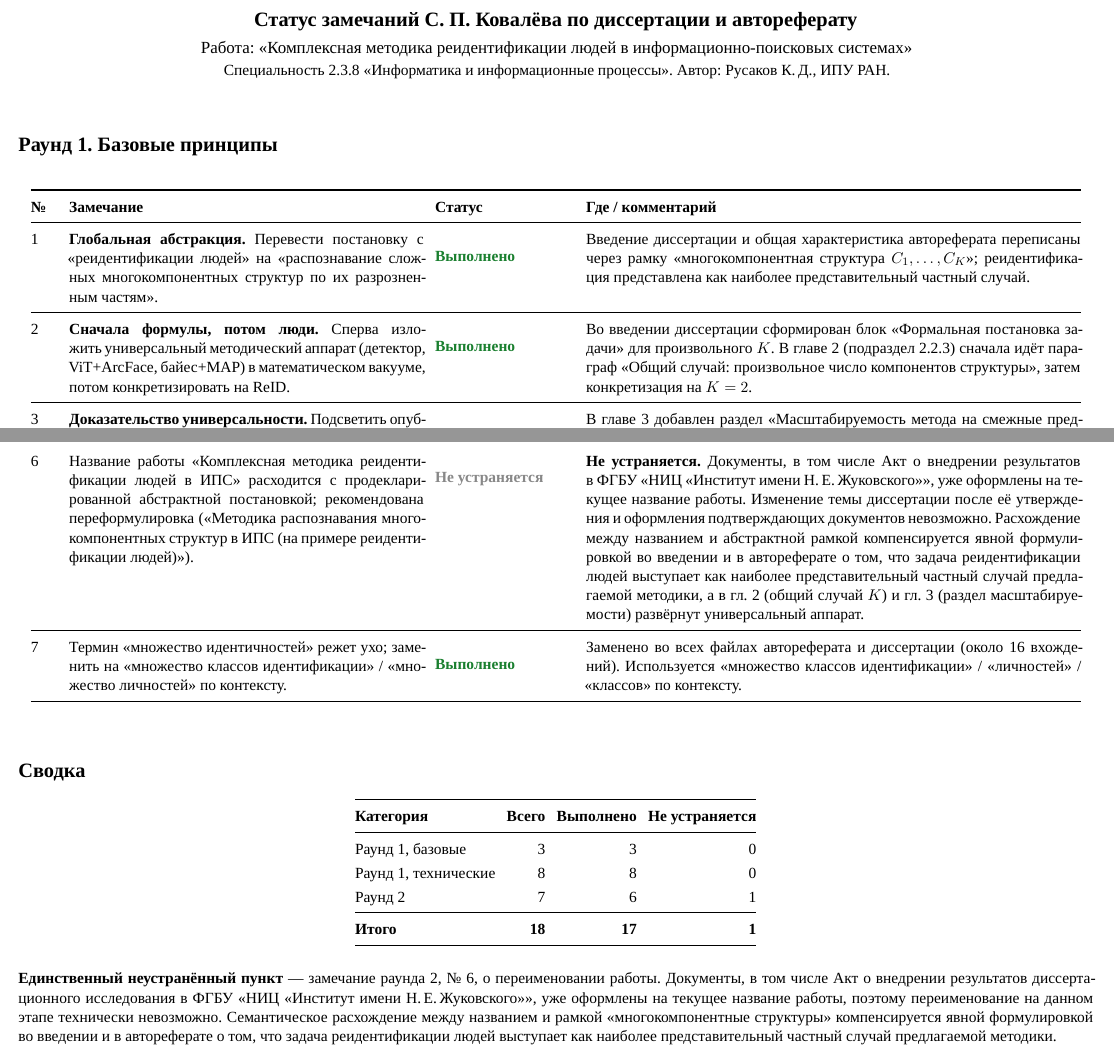
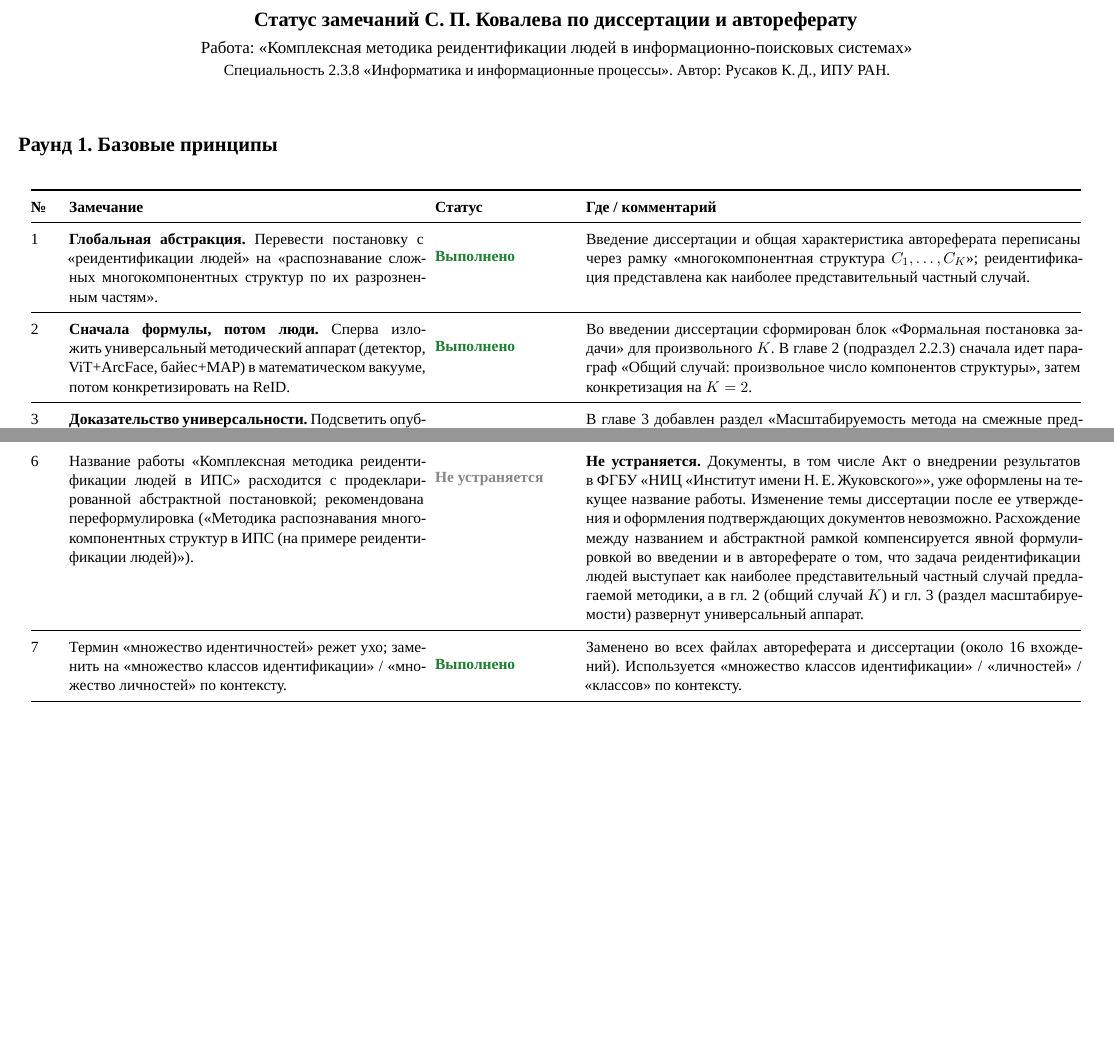
Before and after one commit to kn-ru/latex-autoreferat-template, a LaTeX document (kovalev_status.tex): two parts of pages 1 and 4 of 4, joined at a grey line, cut so that both start at the same text, the shorter picture padded with empty space. Compiled offline with XeLaTeX.

Commit message:
kovalev_status: убрать сводку и заменить ё на е
- Удалён раздел "Сводка" с таблицей подсчёта замечаний по категориям
  и итоговый абзац "Единственный неустранённый пункт".
  Документ теперь оканчивается последней строкой раунда 2 (термин
  "множество идентичностей").
- Все буквы "ё" заменены на "е" в kovalev_status.md и
  kovalev_status.tex (24 вхождения). Проверено grep'ом - больше нет.

PDF пересобран: по-прежнему 4 страницы, 63 КБ.

Co-Authored-By: Claude Opus 4.7 (1M context) <noreply@anthropic.com>

```diff
--- a/kovalev_status.tex
+++ b/kovalev_status.tex
@@ -36,7 +36,7 @@
 \usepackage{hyperref}
 \hypersetup{
     unicode=true,
-    pdftitle={Статус замечаний С. П. Ковалёва},
+    pdftitle={Статус замечаний С. П. Ковалева},
     pdfauthor={К. Д. Русаков},
     colorlinks=true,
     linkcolor=blue,
@@ -50,7 +50,7 @@
 \begin{document}
 
 \begin{center}
-{\Large\bfseries Статус замечаний С. П. Ковалёва по диссертации и автореферату}\\[6pt]
+{\Large\bfseries Статус замечаний С. П. Ковалева по диссертации и автореферату}\\[6pt]
 {\large Работа: <<Комплексная методика реидентификации людей в~информационно-поисковых системах>>}\\[2pt]
 Специальность 2.3.8 <<Информатика и информационные процессы>>. Автор: Русаков~К.\,Д., ИПУ~РАН.
 \end{center}
@@ -81,7 +81,7 @@
 
 2 & \textbf{Сначала формулы, потом люди.} Сперва изложить универсальный методический аппарат (детектор, ViT+ArcFace, байес+MAP) в математическом вакууме, потом конкретизировать на ReID.
 & \statusDone
-& Во введении диссертации сформирован блок <<Формальная постановка задачи>> для произвольного $K$. В главе~2 (подраздел~2.2.3) сначала идёт параграф <<Общий случай: произвольное число компонентов структуры>>, затем конкретизация на~$K=2$.\\
+& Во введении диссертации сформирован блок <<Формальная постановка задачи>> для произвольного $K$. В главе~2 (подраздел~2.2.3) сначала идет параграф <<Общий случай: произвольное число компонентов структуры>>, затем конкретизация на~$K=2$.\\
 \midrule
 
 3 & \textbf{Доказательство универсальности.} Подсветить опубликованные работы по смежным предметным областям (коррозия, номера, БПЛА) как подтверждение применимости метода вне ReID.
@@ -194,7 +194,7 @@ h & Унифицировать терминологию (<<многокомпо
 
 6 & Название работы <<Комплексная методика реидентификации людей в~ИПС>> расходится с продекларированной абстрактной постановкой; рекомендована переформулировка (<<Методика распознавания многокомпонентных структур в~ИПС (на примере реидентификации людей)>>).
 & \statusSkip
-& \textbf{Не устраняется.} Документы, в~том числе Акт о~внедрении результатов в~ФГБУ <<НИЦ <<Институт имени Н.\,Е.\,Жуковского>>>>, уже оформлены на~текущее название работы. Изменение темы диссертации после её утверждения и оформления подтверждающих документов невозможно. Расхождение между названием и абстрактной рамкой компенсируется явной формулировкой во введении и в~автореферате о том, что задача реидентификации людей выступает как наиболее представительный частный случай предлагаемой методики, а в~гл.~2 (общий случай~$K$) и~гл.~3 (раздел масштабируемости) развёрнут универсальный аппарат.\\
+& \textbf{Не устраняется.} Документы, в~том числе Акт о~внедрении результатов в~ФГБУ <<НИЦ <<Институт имени Н.\,Е.\,Жуковского>>>>, уже оформлены на~текущее название работы. Изменение темы диссертации после ее утверждения и оформления подтверждающих документов невозможно. Расхождение между названием и абстрактной рамкой компенсируется явной формулировкой во введении и в~автореферате о том, что задача реидентификации людей выступает как наиболее представительный частный случай предлагаемой методики, а в~гл.~2 (общий случай~$K$) и~гл.~3 (раздел масштабируемости) развернут универсальный аппарат.\\
 \midrule
 
 7 & Термин <<множество идентичностей>> режет ухо; заменить на <<множество классов идентификации>>~/ <<множество личностей>> по контексту.
@@ -202,29 +202,4 @@ h & Унифицировать терминологию (<<многокомпо
 & Заменено во всех файлах автореферата и диссертации (около 16~вхождений). Используется <<множество классов идентификации>>~/ <<личностей>>~/ <<классов>> по контексту.\\
 \end{longtable}
 
-\vspace{6pt}
-
-% ============================================================
-%   СВОДКА
-% ============================================================
-\section*{Сводка}
-
-\begin{center}
-\begin{tabular}{@{}lrrr@{}}
-\toprule
-\textbf{Категория} & \textbf{Всего} & \textbf{Выполнено} & \textbf{Не устраняется}\\
-\midrule
-Раунд 1, базовые        & 3  & 3  & 0\\
-Раунд 1, технические    & 8  & 8  & 0\\
-Раунд 2                 & 7  & 6  & 1\\
-\midrule
-\textbf{Итого}          & \textbf{18} & \textbf{17} & \textbf{1}\\
-\bottomrule
-\end{tabular}
-\end{center}
-
-\vspace{6pt}
-
-\noindent\textbf{Единственный неустранённый пункт} — замечание раунда~2, №~6, о переименовании работы. Документы, в~том числе Акт о~внедрении результатов диссертационного исследования в~ФГБУ <<НИЦ <<Институт имени Н.\,Е.\,Жуковского>>>>, уже оформлены на текущее название работы, поэтому переименование на данном этапе технически невозможно. Семантическое расхождение между названием и рамкой <<многокомпонентные структуры>> компенсируется явной формулировкой во введении и в автореферате о том, что задача реидентификации людей выступает как наиболее представительный частный случай предлагаемой методики.
-
 \end{document}
```
Also changed, not shown: kovalev_status.md (+7 -20 lines), kovalev_status.pdf, kovalev_status.tex (14 more changed lines).
